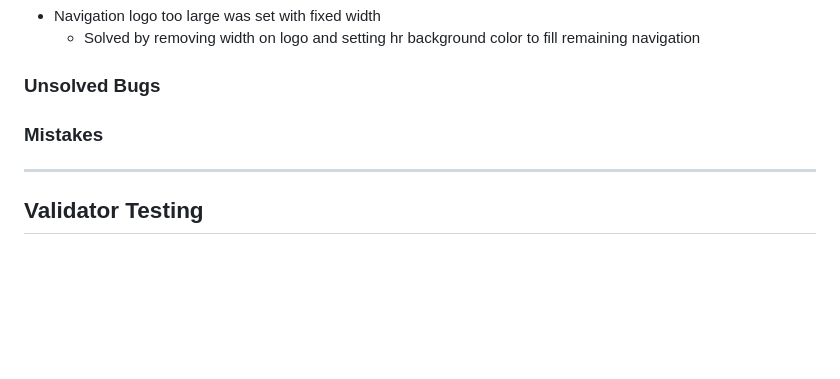
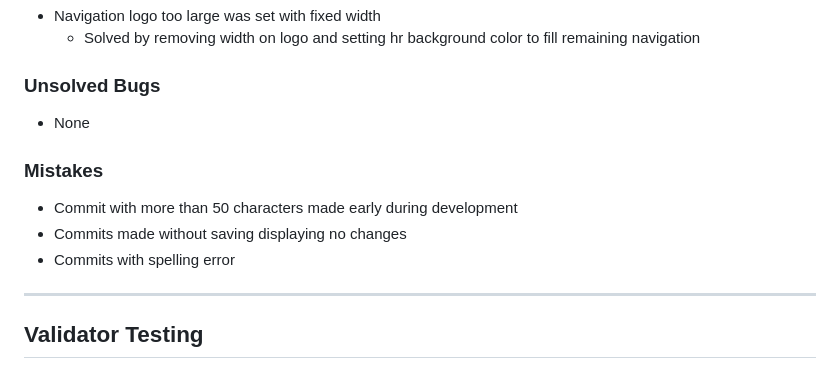
Before and after one commit to Hussain-Naik/PP1-Masjid-E-Rizwan, a Markdown page: README.md, the part around the change. GitHub-like rendering; blank space fills up the shorter version.

Commit message:
Add mistakes made

```diff
--- a/README.md
+++ b/README.md
@@ -94,7 +94,14 @@
 
 ### Unsolved Bugs
 
+- None
+
 ### Mistakes
+
+- Commit with more than 50 characters made early during development
+- Commits made without saving displaying no changes
+- Commits with spelling error
+
 ---
 ## Validator Testing
 
```
